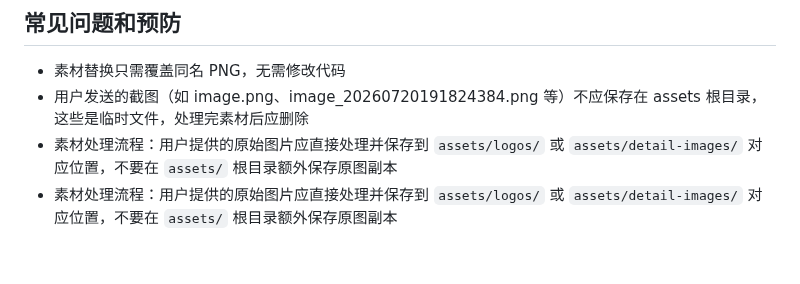
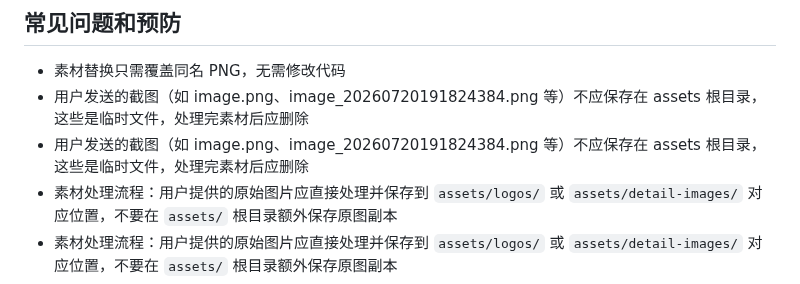
Before and after one commit to ReNN0024/ningrongrong2026birthday, a Markdown page: AGENTS.md, the part around the change. GitHub-like rendering; blank space fills up the shorter version.

Commit message:
docs: 更新 AGENTS.md，明确截图处理规则

```diff
--- a/AGENTS.md
+++ b/AGENTS.md
@@ -76,6 +76,7 @@
 
 - 素材替换只需覆盖同名 PNG，无需修改代码
 - 用户发送的截图（如 image.png、image_20260720191824384.png 等）不应保存在 assets 根目录，这些是临时文件，处理完素材后应删除
+- 用户发送的截图（如 image.png、image_20260720191824384.png 等）不应保存在 assets 根目录，这些是临时文件，处理完素材后应删除
 - 素材处理流程：用户提供的原始图片应直接处理并保存到 `assets/logos/` 或 `assets/detail-images/` 对应位置，不要在 `assets/` 根目录额外保存原图副本
 - 素材处理流程：用户提供的原始图片应直接处理并保存到 `assets/logos/` 或 `assets/detail-images/` 对应位置，不要在 `assets/` 根目录额外保存原图副本
 - localStorage key 为 `ningrongrong-2026-coordinate-v1`，清除浏览器数据会重置坐标
```
